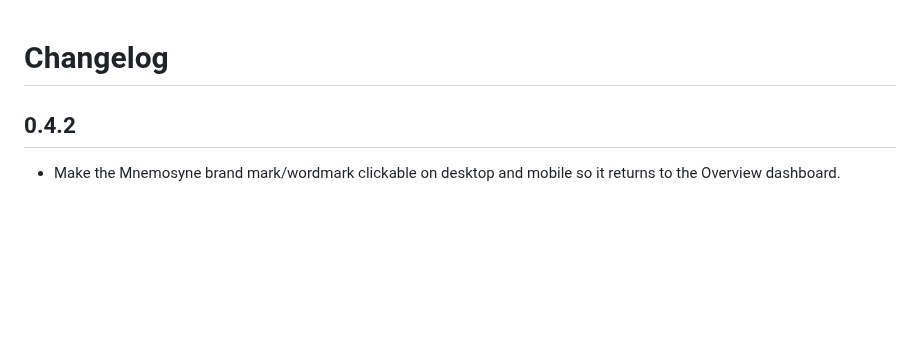
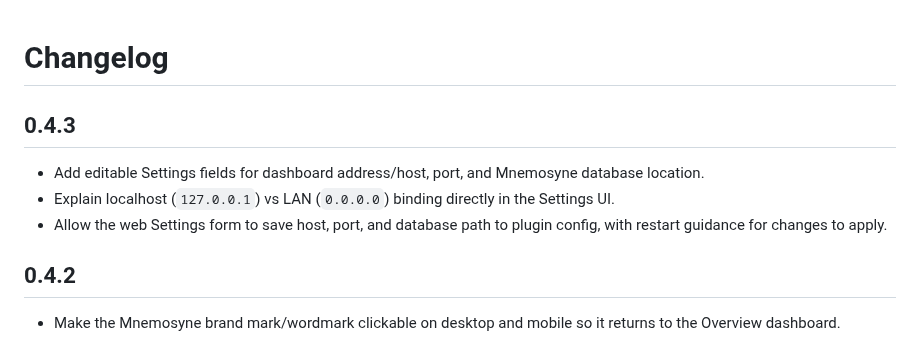
Before and after one commit to cre8tivoz/bookofshadows, a Markdown page: CHANGELOG.md, the part around the change. Drawn GitHub-style; blank space fills up the shorter version.

```diff
--- a/CHANGELOG.md
+++ b/CHANGELOG.md
@@ -1,4 +1,10 @@
 # Changelog
+
+## 0.4.3
+
+- Add editable Settings fields for dashboard address/host, port, and Mnemosyne database location.
+- Explain localhost (`127.0.0.1`) vs LAN (`0.0.0.0`) binding directly in the Settings UI.
+- Allow the web Settings form to save host, port, and database path to plugin config, with restart guidance for changes to apply.
 
 ## 0.4.2
 
```
Also changed, not shown: README.md (+2 -1 lines), docs/screenshots/desktop-dark-search.png, docs/screenshots/desktop-dark-timeline.png, docs/screenshots/mobile-dark-overview.png, docs/screenshots/mobile-dark-settings.png, docs/screenshots/mobile-dark-timeline.png, docs/screenshots/mobile-light-search.png, 7 other files.
